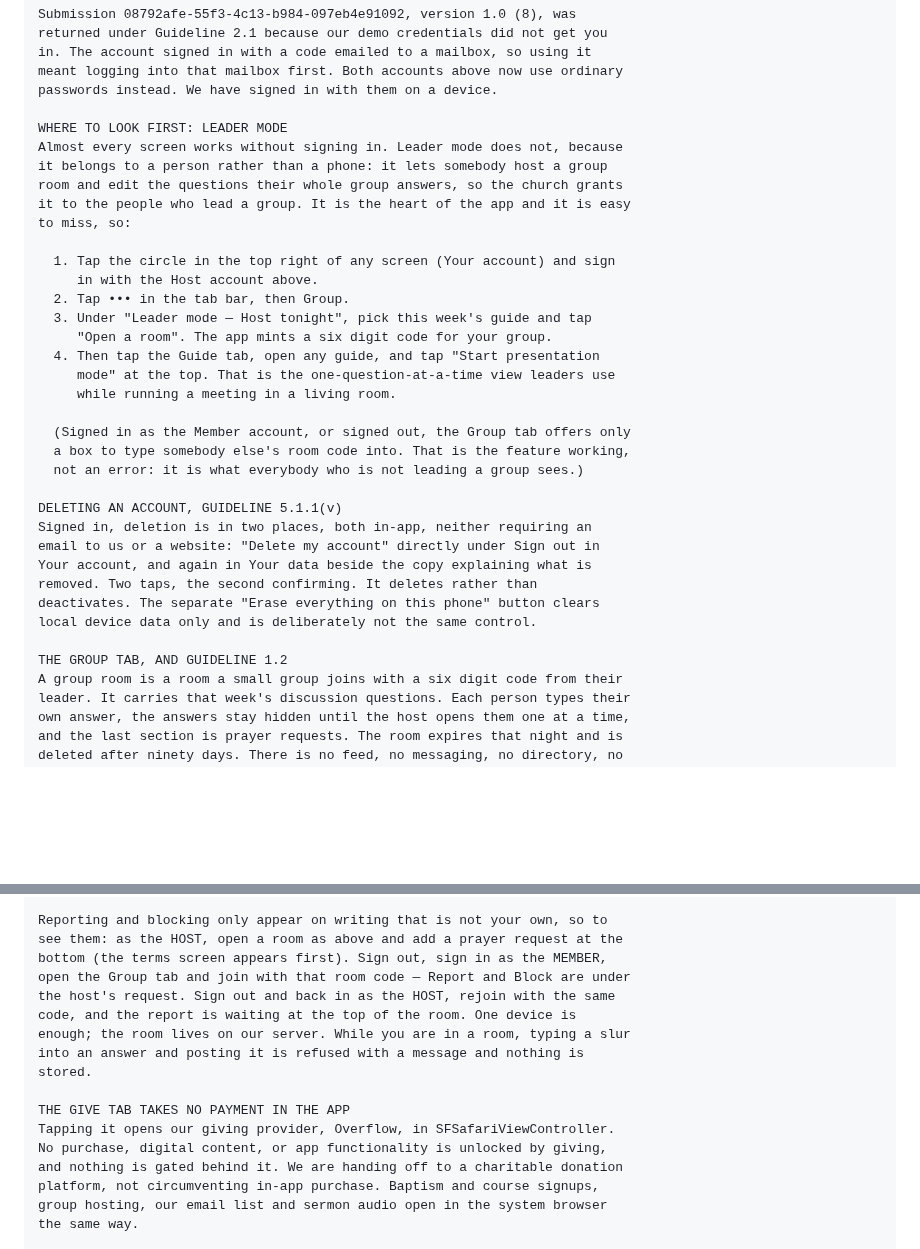
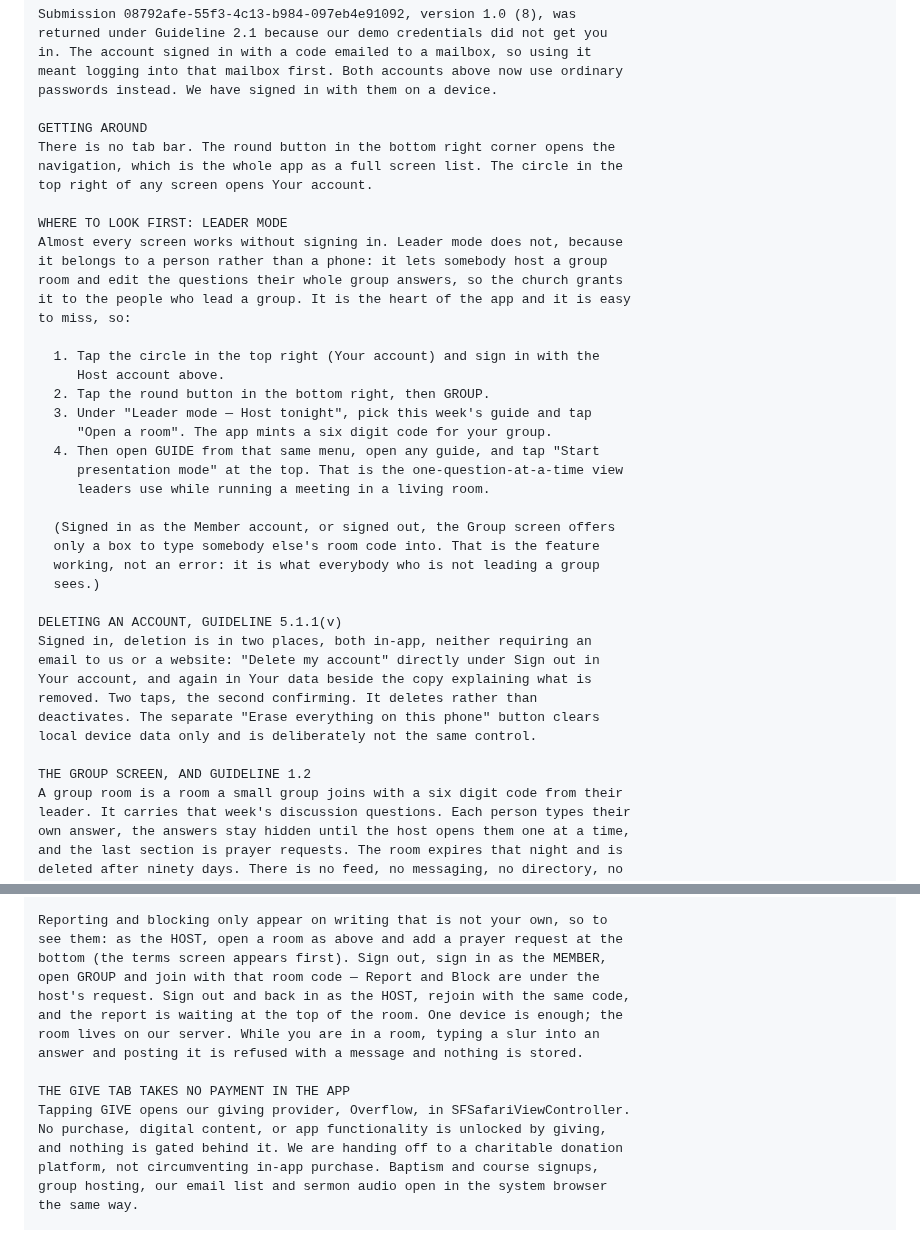
Before and after one commit to pgrooves/home-church, a Markdown page: SUBMISSION_KIT.md, 2 parts joined by grey strips. Rendered like a GitHub page; blank space fills up the shorter version.

Commit message:
Write the review notes for the navigation the app actually ships with
navStyle defaults to 'button' in js/store.js:180, so a fresh install has no
tab bar: one round button in the bottom right corner opens the whole app as
a full screen list. The notes told a reviewer to tap ••• in the tab bar and
to tap the Guide tab, neither of which exists on a phone that has never had
the switch on Your account touched. A reviewer's phone is by definition
that phone.

Three instructions rewritten to the round button and the list, and a short
"getting around" paragraph added before the walkthrough, because a
navigation with no bar is the first thing somebody has to work out and it
costs three lines to hand it to them. The account disc is unchanged and
still says the circle in the top right; it lives in the header and does not
belong to either navigation.

Caught from a screenshot of the running app, not from the code, which is
its own lesson: both navigations are built at boot and CSS hides the one
that is off, so nothing about reading js/app.js says which one a phone
gets. Only js/store.js does.

Co-Authored-By: Claude Opus 5 <noreply@anthropic.com>
Claude-Session: https://claude.ai/code/session_015Mqz6VjuhKY5sohgrtMmi6

```diff
--- a/SUBMISSION_KIT.md
+++ b/SUBMISSION_KIT.md
@@ -599,6 +599,11 @@ in. The account signed in with a code emailed to a mailbox, so using it
 meant logging into that mailbox first. Both accounts above now use ordinary
 passwords instead. We have signed in with them on a device.
 
+GETTING AROUND
+There is no tab bar. The round button in the bottom right corner opens the
+navigation, which is the whole app as a full screen list. The circle in the
+top right of any screen opens Your account.
+
 WHERE TO LOOK FIRST: LEADER MODE
 Almost every screen works without signing in. Leader mode does not, because
 it belongs to a person rather than a phone: it lets somebody host a group
@@ -606,18 +611,19 @@ room and edit the questions their whole group answers, so the church grants
 it to the people who lead a group. It is the heart of the app and it is easy
 to miss, so:
 
-  1. Tap the circle in the top right of any screen (Your account) and sign
-     in with the Host account above.
-  2. Tap ••• in the tab bar, then Group.
+  1. Tap the circle in the top right (Your account) and sign in with the
+     Host account above.
+  2. Tap the round button in the bottom right, then GROUP.
   3. Under "Leader mode — Host tonight", pick this week's guide and tap
      "Open a room". The app mints a six digit code for your group.
-  4. Then tap the Guide tab, open any guide, and tap "Start presentation
-     mode" at the top. That is the one-question-at-a-time view leaders use
-     while running a meeting in a living room.
+  4. Then open GUIDE from that same menu, open any guide, and tap "Start
+     presentation mode" at the top. That is the one-question-at-a-time view
+     leaders use while running a meeting in a living room.
 
-  (Signed in as the Member account, or signed out, the Group tab offers only
-  a box to type somebody else's room code into. That is the feature working,
-  not an error: it is what everybody who is not leading a group sees.)
+  (Signed in as the Member account, or signed out, the Group screen offers
+  only a box to type somebody else's room code into. That is the feature
+  working, not an error: it is what everybody who is not leading a group
+  sees.)
 
 DELETING AN ACCOUNT, GUIDELINE 5.1.1(v)
 Signed in, deletion is in two places, both in-app, neither requiring an
@@ -627,7 +633,7 @@ removed. Two taps, the second confirming. It deletes rather than
 deactivates. The separate "Erase everything on this phone" button clears
 local device data only and is deliberately not the same control.
 
-THE GROUP TAB, AND GUIDELINE 1.2
+THE GROUP SCREEN, AND GUIDELINE 1.2
 A group room is a room a small group joins with a six digit code from their
 leader. It carries that week's discussion questions. Each person types their
 own answer, the answers stay hidden until the host opens them one at a time,
@@ -657,15 +663,14 @@ The Guideline 1.2 controls, all one tap deep:
 Reporting and blocking only appear on writing that is not your own, so to
 see them: as the HOST, open a room as above and add a prayer request at the
 bottom (the terms screen appears first). Sign out, sign in as the MEMBER,
-open the Group tab and join with that room code — Report and Block are under
-the host's request. Sign out and back in as the HOST, rejoin with the same
-code, and the report is waiting at the top of the room. One device is
-enough; the room lives on our server. While you are in a room, typing a slur
-into an answer and posting it is refused with a message and nothing is
-stored.
+open GROUP and join with that room code — Report and Block are under the
+host's request. Sign out and back in as the HOST, rejoin with the same code,
+and the report is waiting at the top of the room. One device is enough; the
+room lives on our server. While you are in a room, typing a slur into an
+answer and posting it is refused with a message and nothing is stored.
 
 THE GIVE TAB TAKES NO PAYMENT IN THE APP
-Tapping it opens our giving provider, Overflow, in SFSafariViewController.
+Tapping GIVE opens our giving provider, Overflow, in SFSafariViewController.
 No purchase, digital content, or app functionality is unlocked by giving,
 and nothing is gated behind it. We are handing off to a charitable donation
 platform, not circumventing in-app purchase. Baptism and course signups,
```
